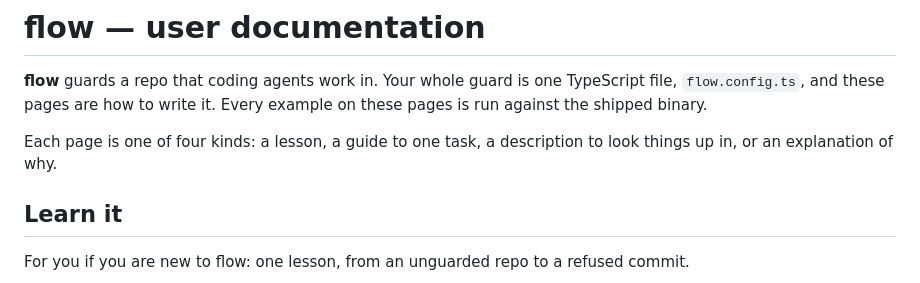
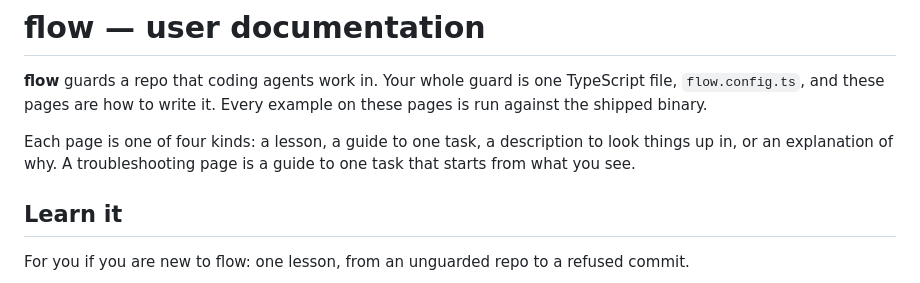
Before and after one commit to jawache/flow, a Markdown page: docs/user/index.md, the part around the change. Rendered like a GitHub page.

Commit message:
docs(user): the index names a troubleshooting page, and the worktree section says when a shell stands in one and that a nested worktree is not guarded (#180)

```diff
--- a/docs/user/index.md
+++ b/docs/user/index.md
@@ -7,6 +7,7 @@ summary: "flow's human-facing docs"
 **flow** guards a repo that coding agents work in. Your whole guard is one TypeScript file, `flow.config.ts`, and these pages are how to write it. Every example on these pages is run against the shipped binary.
 
 Each page is one of four kinds: a lesson, a guide to one task, a description to look things up in, or an explanation of why.
+A troubleshooting page is a guide to one task that starts from what you see.
 
 ## Learn it
 
```
Also changed, not shown: 1 other file.
